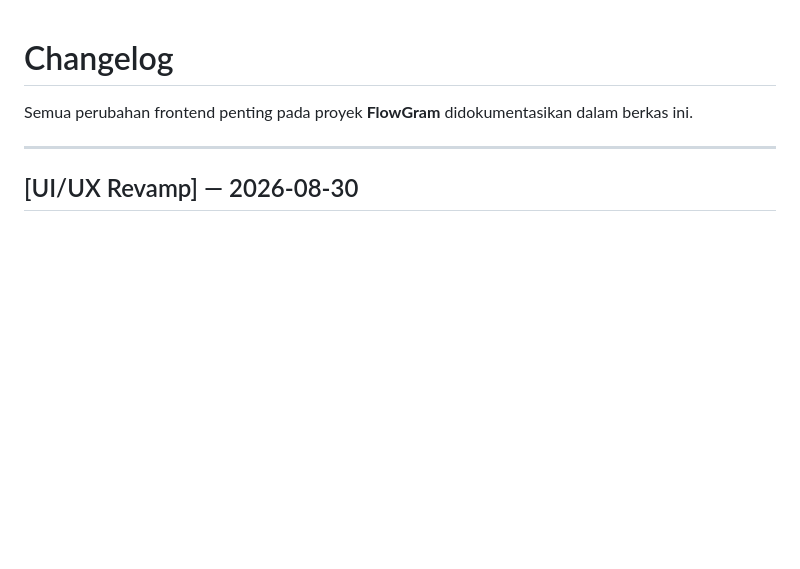
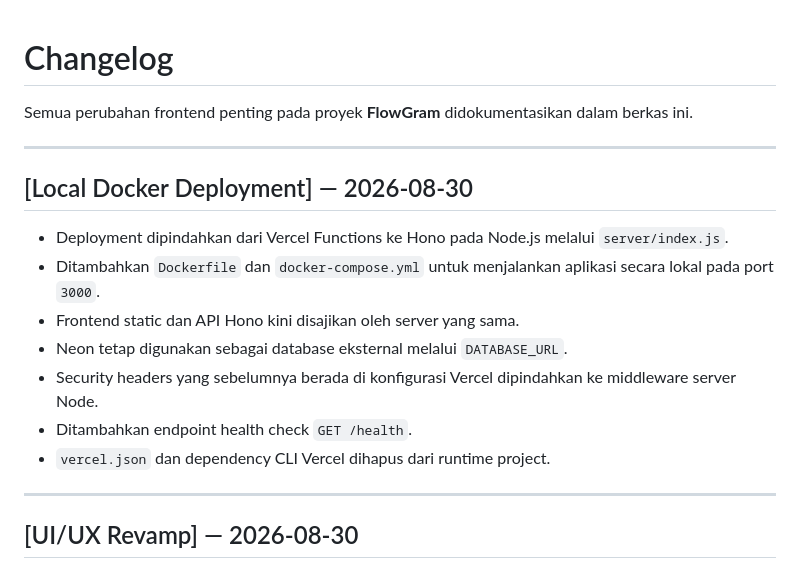
Before and after one commit to alfzilham/FlowGram, a Markdown page: docs/CHANGELOG.md, the part around the change. Drawn GitHub-style; blank space fills up the shorter version.

Commit message:
changelog-docker-deployment

```diff
--- a/docs/CHANGELOG.md
+++ b/docs/CHANGELOG.md
@@ -1,6 +1,18 @@
 # Changelog
 
 Semua perubahan frontend penting pada proyek **FlowGram** didokumentasikan dalam berkas ini.
+
+---
+
+## [Local Docker Deployment] — 2026-08-30
+
+- Deployment dipindahkan dari Vercel Functions ke Hono pada Node.js melalui `server/index.js`.
+- Ditambahkan `Dockerfile` dan `docker-compose.yml` untuk menjalankan aplikasi secara lokal pada port `3000`.
+- Frontend static dan API Hono kini disajikan oleh server yang sama.
+- Neon tetap digunakan sebagai database eksternal melalui `DATABASE_URL`.
+- Security headers yang sebelumnya berada di konfigurasi Vercel dipindahkan ke middleware server Node.
+- Ditambahkan endpoint health check `GET /health`.
+- `vercel.json` dan dependency CLI Vercel dihapus dari runtime project.
 
 ---
 
```
